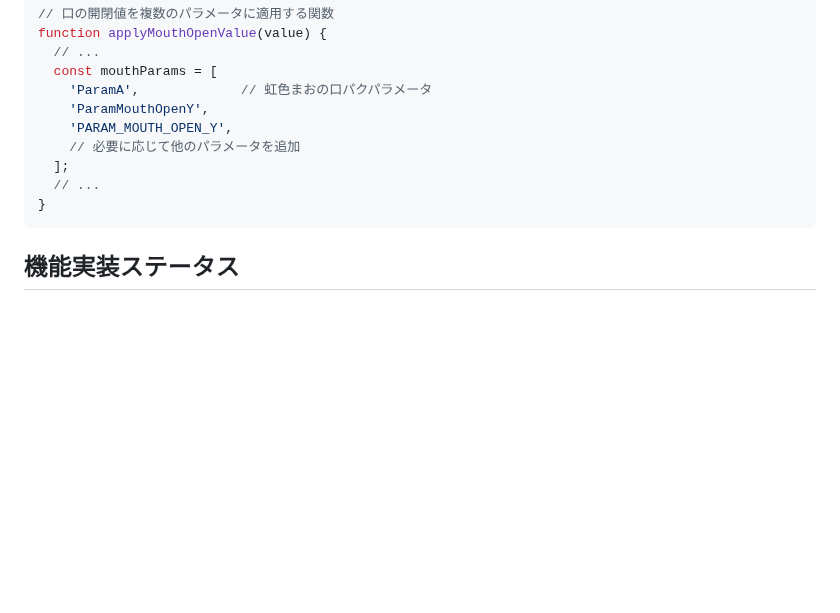
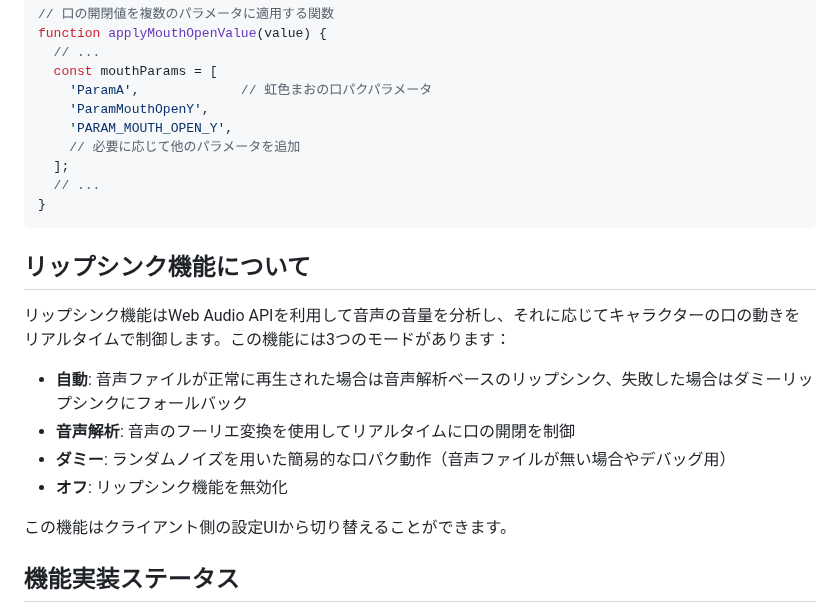
Before and after one commit to mamama6147/live2d-ai-chat, a Markdown page: README.md, the part around the change. GitHub-like rendering; blank space fills up the shorter version.

Commit message:
READMEを更新し、リップシンク機能の詳細を追加

````diff
--- a/README.md
+++ b/README.md
@@ -121,6 +121,17 @@ function applyMouthOpenValue(value) {
 }
 ```
 
+## リップシンク機能について
+
+リップシンク機能はWeb Audio APIを利用して音声の音量を分析し、それに応じてキャラクターの口の動きをリアルタイムで制御します。この機能には3つのモードがあります：
+
+- **自動**: 音声ファイルが正常に再生された場合は音声解析ベースのリップシンク、失敗した場合はダミーリップシンクにフォールバック
+- **音声解析**: 音声のフーリエ変換を使用してリアルタイムに口の開閉を制御
+- **ダミー**: ランダムノイズを用いた簡易的な口パク動作（音声ファイルが無い場合やデバッグ用）
+- **オフ**: リップシンク機能を無効化
+
+この機能はクライアント側の設定UIから切り替えることができます。
+
 ## 機能実装ステータス
 
 - [x] プロジェクト構造のセットアップ
````
